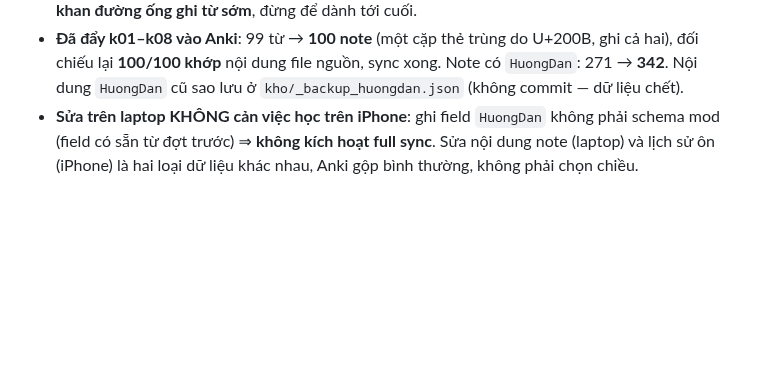
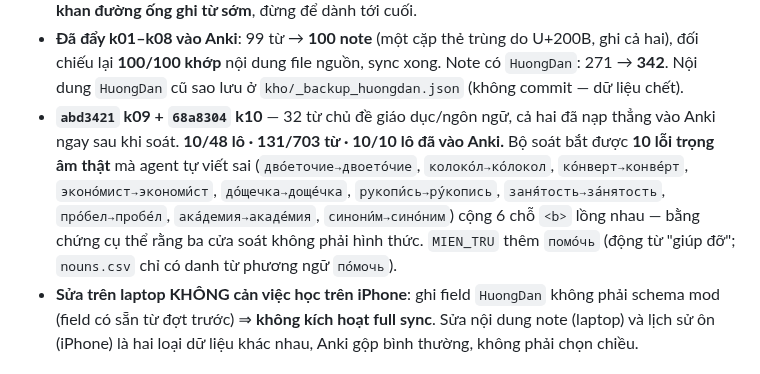
Before and after one commit to sakuralegend/ankiagent, a Markdown page: CHANGELOG.md, the part around the change. GitHub-like rendering; blank space fills up the shorter version.

Commit message:
Kho: ghi nhat ky k09-k10
Co-Authored-By: Claude Opus 5 <noreply@anthropic.com>

```diff
--- a/CHANGELOG.md
+++ b/CHANGELOG.md
@@ -23,6 +23,14 @@
 - **Đã đẩy k01–k08 vào Anki**: 99 từ → **100 note** (một cặp thẻ trùng do U+200B, ghi cả hai),
   đối chiếu lại **100/100 khớp** nội dung file nguồn, sync xong. Note có `HuongDan`: 271 → **342**.
   Nội dung `HuongDan` cũ sao lưu ở `kho/_backup_huongdan.json` (không commit — dữ liệu chết).
+- **`abd3421` k09 + `68a8304` k10** — 32 từ chủ đề giáo dục/ngôn ngữ, cả hai đã nạp thẳng vào
+  Anki ngay sau khi soát. **10/48 lô · 131/703 từ · 10/10 lô đã vào Anki.**
+  Bộ soát bắt được **10 lỗi trọng âm thật** mà agent tự viết sai (`дво́еточие→двоето́чие`,
+  `колоко́л→ко́локол`, `ко́нверт→конве́рт`, `эконо́мист→экономи́ст`, `до́щечка→доще́чка`,
+  `рукопи́сь→ру́копись`, `заня́тость→за́нятость`, `про́бел→пробе́л`, `ака́демия→акаде́мия`,
+  `синони́м→сино́ним`) cộng 6 chỗ `<b>` lồng nhau — bằng chứng cụ thể rằng ba cửa soát
+  không phải hình thức.
+  `MIEN_TRU` thêm `помо́чь` (động từ "giúp đỡ"; `nouns.csv` chỉ có danh từ phương ngữ `по́мочь`).
 - **Sửa trên laptop KHÔNG cản việc học trên iPhone**: ghi field `HuongDan` không phải schema mod
   (field có sẵn từ đợt trước) ⇒ **không kích hoạt full sync**. Sửa nội dung note (laptop) và lịch
   sử ôn (iPhone) là hai loại dữ liệu khác nhau, Anki gộp bình thường, không phải chọn chiều.
```
